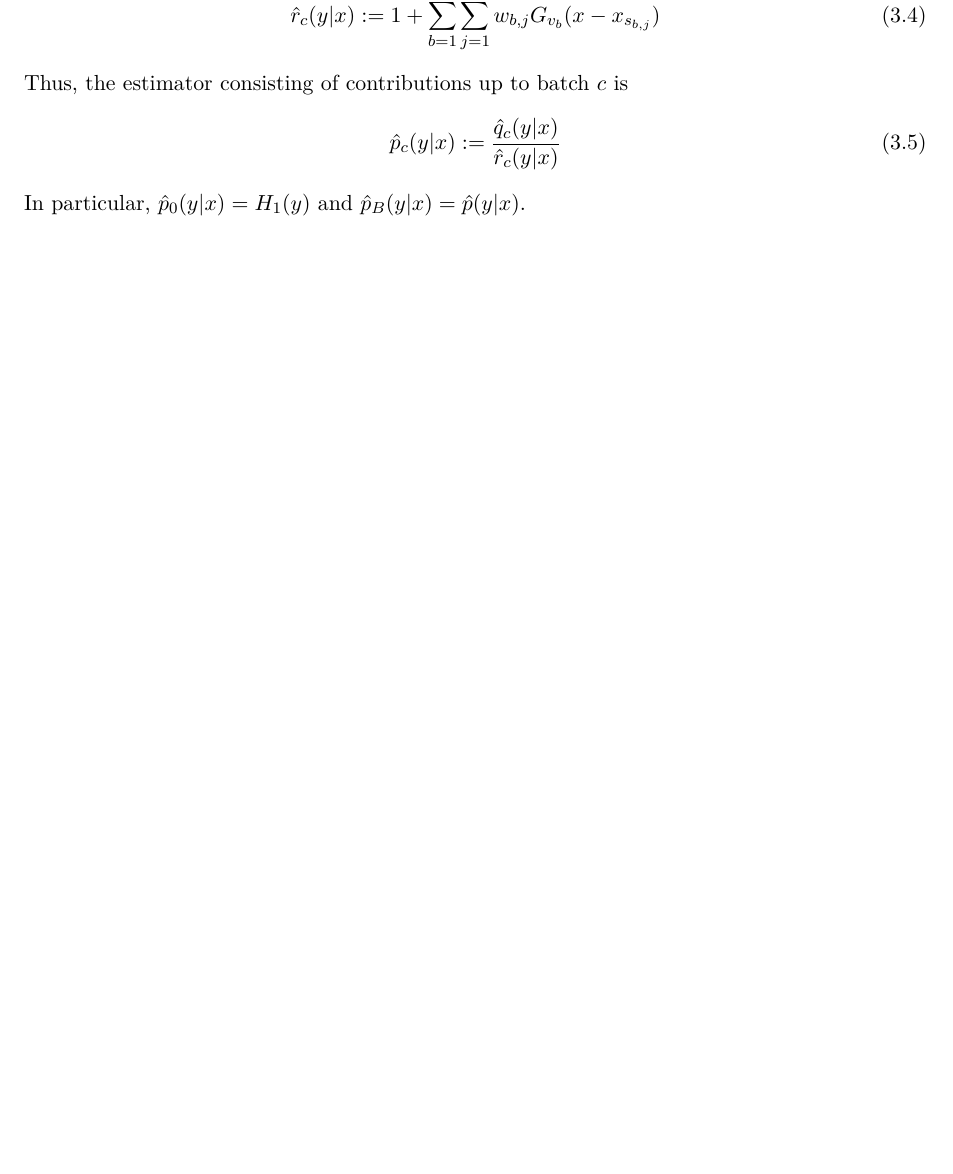
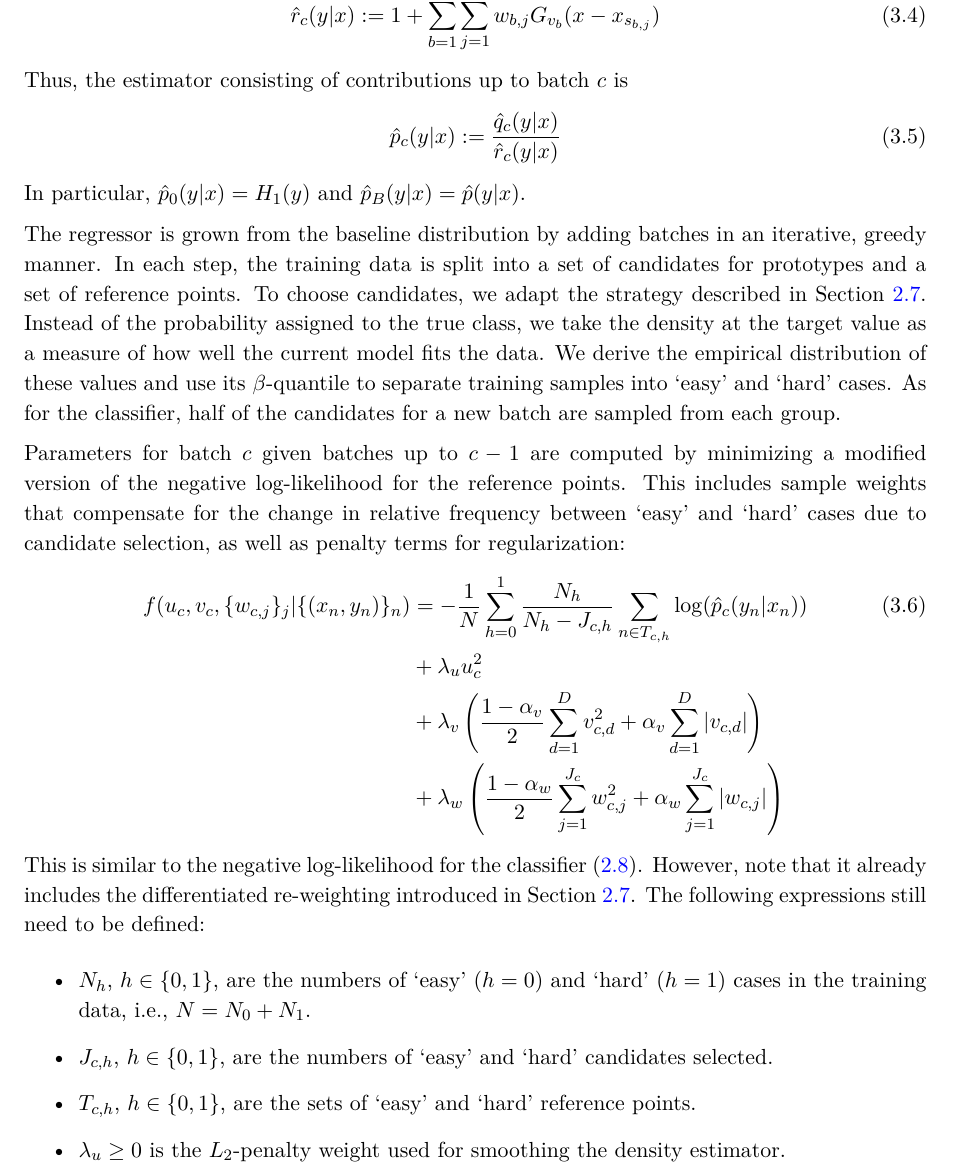
Before and after one commit to NRuf77/proset, a LaTeX thesis (doc/proset.tex, which reads doc/regressor.tex): part of page 67 of 94, cut so that both start at the same text, the shorter picture padded with empty space. Compiled offline with pdfLaTeX.

Commit message:
Added derivation of the negative log-likelihood for parameter estimation.

```diff
--- a/doc/regressor.tex
+++ b/doc/regressor.tex
@@ -60,6 +60,39 @@ Thus, the estimator consisting of contributions up to batch $c$ is
 \hat{p}_c(y|x):=\frac{\hat{q}_c(y|x)}{\hat{r}_c(y|x)}\label{eq_hatpcxy}
 \end{equation}
 %
-In particular, $\hat{p}_0(y|x)=H_1(y)$ and $\hat{p}_B(y|x)=\hat{p}(y|x)$.
+In particular, $\hat{p}_0(y|x)=H_1(y)$ and $\hat{p}_B(y|x)=\hat{p}(y|x)$.\par
+%
+The regressor is grown from the baseline distribution by adding batches in an iterative, greedy manner.
+In each step, the training data is split into a set of candidates for prototypes and a set of reference points.
+To choose candidates, we adapt the strategy described in Section \ref{sec_updated_candidate_sampling}.
+Instead of the probability assigned to the true class, we take the density at the target value as a measure of how well the current model fits the data.
+We derive the empirical distribution of these values and use its $\beta$-quantile to separate training samples into `easy' and `hard' cases.
+As for the classifier, half of the candidates for a new batch are sampled from each group.\par
+%
+Parameters for batch $c$ given batches up to $c-1$ are computed by minimizing a modified version of the negative log-likelihood for the reference points.
+This includes sample weights that compensate for the change in relative frequency between `easy' and `hard' cases due to candidate selection, as well as penalty terms for regularization:
+%
+\begin{align}
+f(u_c,v_c,\{w_{c,j}\}_j|\{(x_n,y_n)\}_n)&
+=-\frac{1}{N}\sum_{h=0}^1\frac{N_h}{N_h-J_{c,h}}\sum_{n\in T_{c,h}}\log(\hat{p}_c(y_n|x_n))
+\label{eq_nll_regressor}\\
+&+\lambda_uu_c^2\notag\\
+&+\lambda_v\left(\frac{1-\alpha_v}{2}\sum_{d=1}^Dv_{c,d}^2+\alpha_v\sum_{d=1}^D|v_{c,d}|\right)\notag\\
+&+\lambda_w\left(\frac{1-\alpha_w}{2}\sum_{j=1}^{J_c}w_{c,j}^2+\alpha_w\sum_{j=1}^{J_c}|w_{c,j}|\right)\notag
+\end{align}
+%
+This is similar to the negative log-likelihood for the classifier (\ref{eq_nll_classifier}).
+However, note that it already includes the differentiated re-weighting introduced in Section \ref{sec_updated_candidate_sampling}.
+The following expressions still need to be defined:
+%
+\begin{itemize}
+\item $N_h$, $h\in\{0,1\}$, are the numbers of `easy' ($h=0$) and `hard' ($h=1$) cases in the training data, i.e., $N=N_0+N_1$.
+%
+\item $J_{c,h}$, $h\in\{0,1\}$, are the numbers of `easy' and `hard' candidates selected.
+%
+\item $T_{c,h}$, $h\in\{0,1\}$, are the sets of `easy' and `hard' reference points.
+%
+\item $\lambda_u\geq0$ is the $L_2$-penalty weight used for smoothing the density estimator.
+\end{itemize}
 %
 \endinput
```
